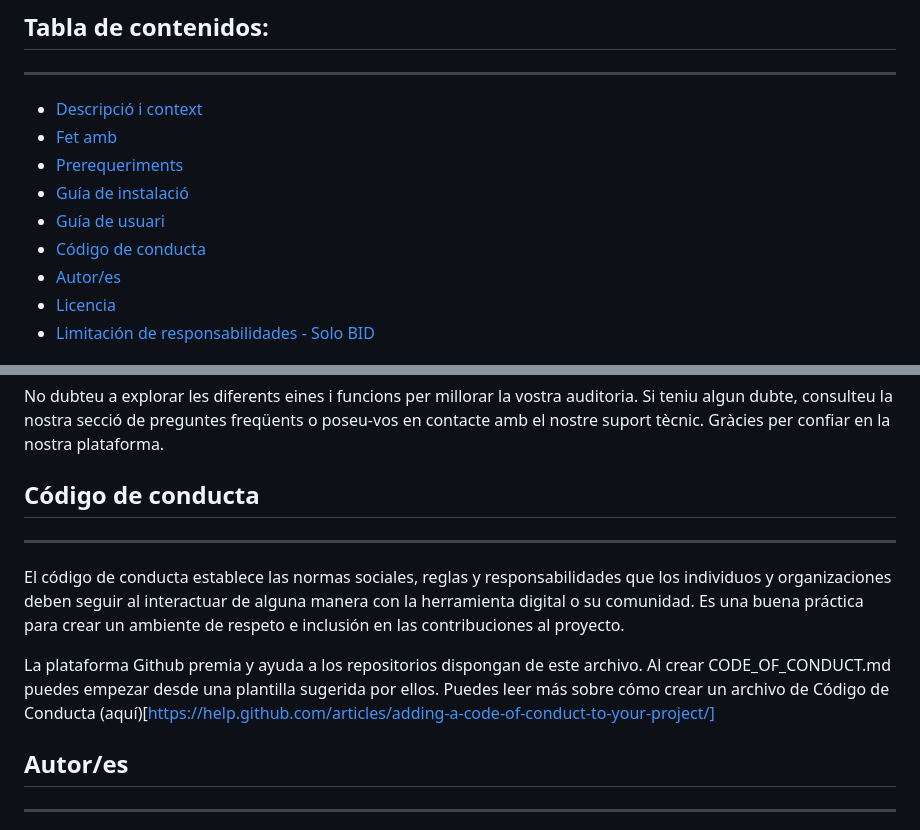
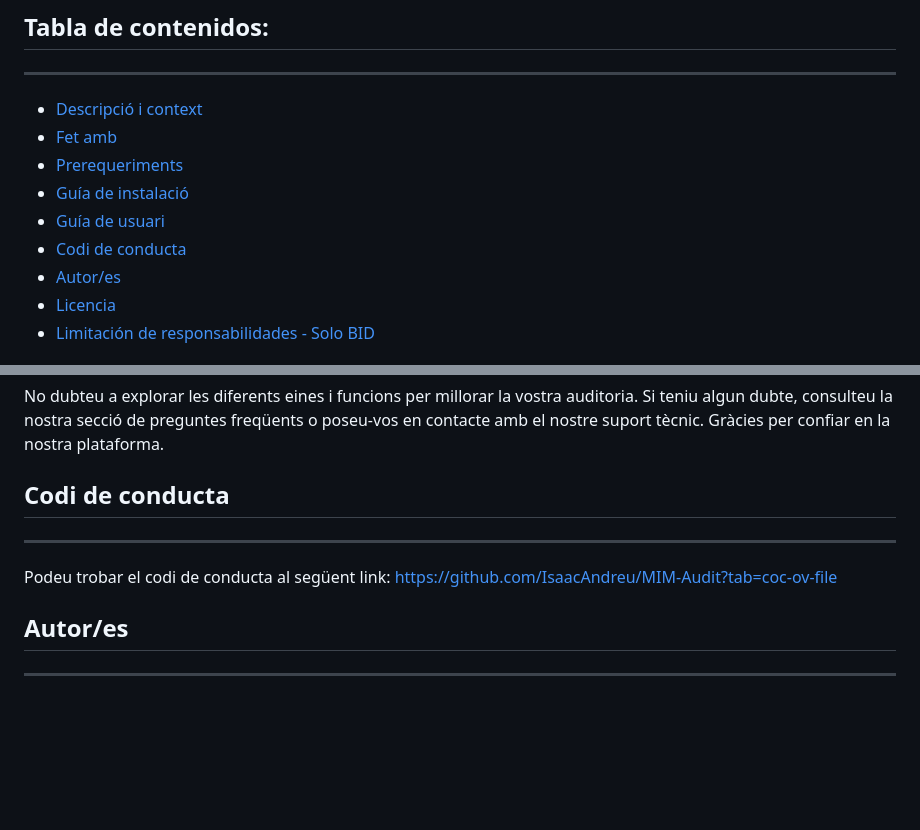
Before and after one commit to IsaacAndreu/MIM-Audit, a Markdown page: README.md, 2 parts joined by grey strips. Drawn GitHub-style; blank space fills up the shorter version.

```diff
--- a/README.md
+++ b/README.md
@@ -13,7 +13,7 @@
 - [Prerequeriments](#prerequeriments)
 - [Guía de instalació](#guía-de-instalació)
 - [Guía de usuari](#guía-de-usuari)
-- [Código de conducta](#código-de-conducta)
+- [Codi de conducta](#codi-de-conducta)
 - [Autor/es](#autores)
 - [Licencia](#licencia)
 - [Limitación de responsabilidades - Solo BID](#limitación-de-responsabilidades)
@@ -121,12 +121,9 @@ Després de completar cada anàlisi, veureu els resultats a la part inferior de
 No dubteu a explorar les diferents eines i funcions per millorar la vostra auditoria. Si teniu algun dubte, consulteu la nostra secció de preguntes freqüents o poseu-vos en contacte amb el nostre suport tècnic. Gràcies per confiar en la nostra plataforma.
 
 
-## Código de conducta
+## Codi de conducta
 ---
-El código de conducta establece las normas sociales, reglas y responsabilidades que los individuos y organizaciones deben seguir al interactuar de alguna manera con la herramienta digital o su comunidad. Es una buena práctica para crear un ambiente de respeto e inclusión en las contribuciones al proyecto.
-
-La plataforma Github premia y ayuda a los repositorios dispongan de este archivo. Al crear CODE_OF_CONDUCT.md puedes empezar desde una plantilla sugerida por ellos. Puedes leer más sobre cómo crear un archivo de Código de Conducta (aquí)[https://help.github.com/articles/adding-a-code-of-conduct-to-your-project/]
-
+Podeu trobar el codi de conducta al següent link: https://github.com/IsaacAndreu/MIM-Audit?tab=coc-ov-file
 ## Autor/es
 ---
 Marc Queral - (https://github.com/MarcQueral)
```
